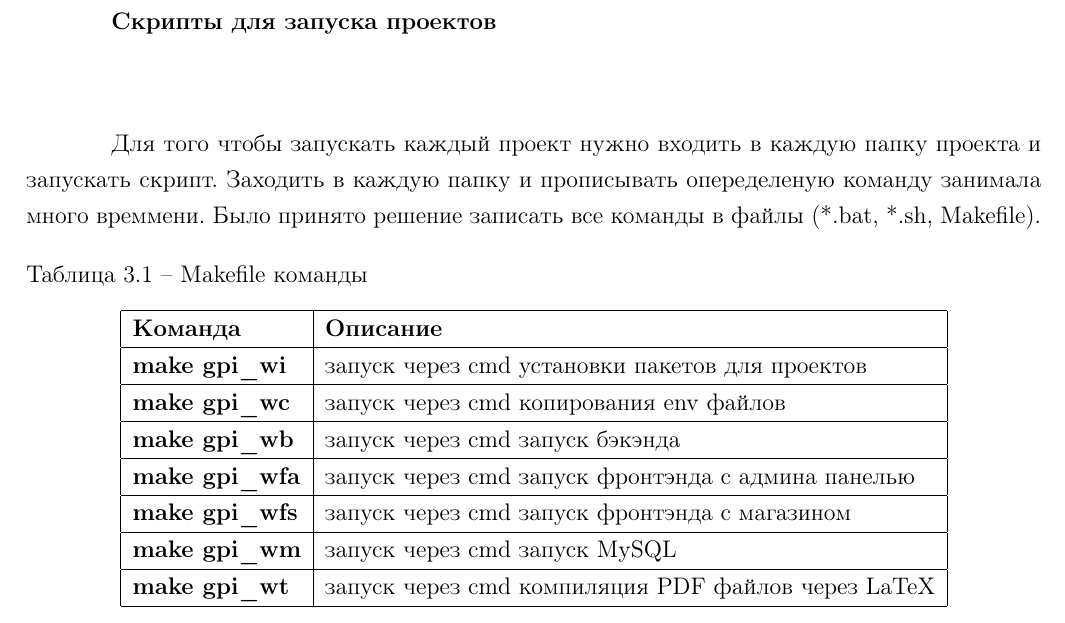
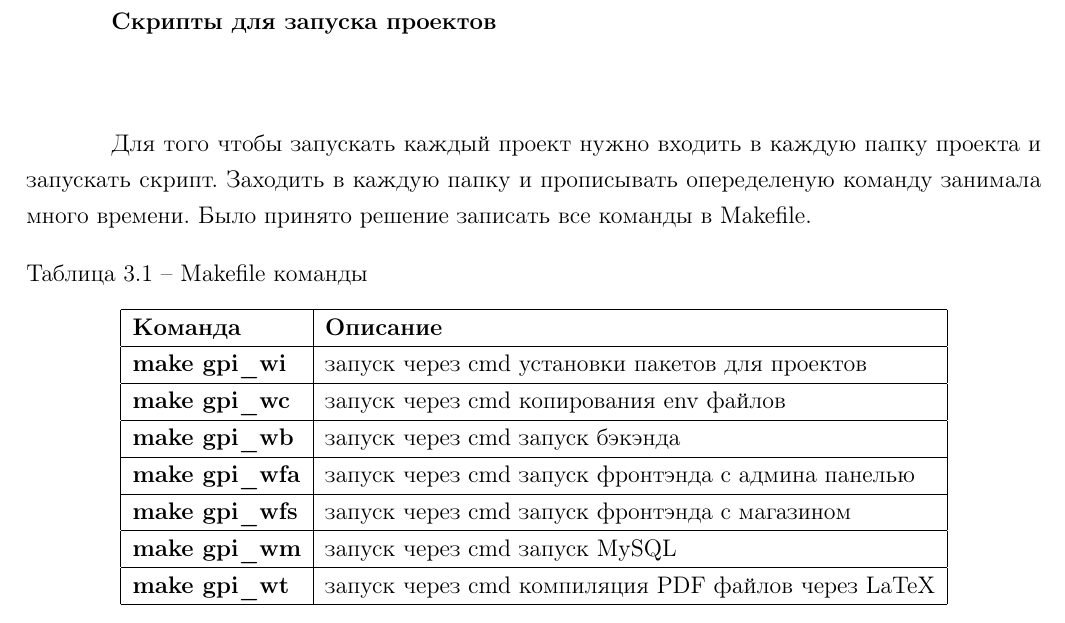
Before and after one commit to BrSTU-PO4-190333/5sem_coursework, a LaTeX document (gpi_p/gpi_coursework4_pz.tex, which reads gpi_p/_tex/gpi_pz_3_implementationOfTheSystem.tex): part of page 22 of 25, cut so that both start at the same text. Compiled offline with pdfLaTeX.

Commit message:
main : Updated Makefile

```diff
--- a/gpi_p/_tex/gpi_pz_3_implementationOfTheSystem.tex
+++ b/gpi_p/_tex/gpi_pz_3_implementationOfTheSystem.tex
@@ -442,15 +442,15 @@
 \subsubsection*{Скрипты для запуска проектов}
 
 Для того чтобы запускать каждый проект нужно входить в каждую папку проекта и запускать скрипт.
-Заходить в каждую папку и прописывать опеределеную команду занимала много времмени.
-Было принято решение записать все команды в файлы (*.bat, *.sh, Makefile).
+Заходить в каждую папку и прописывать опеределеную команду занимала много времени.
+Было принято решение записать все команды в Makefile.
 
 \begin{table}[!h]
     \centering
     \caption{Makefile команды}
     \begin{tabular}{|l|l|}
         \hline
-        \textbf{Команда}  & \textbf{Описание}                                     \\ \hline
+        \textbf{Команда}        & \textbf{Описание}                                     \\ \hline
         \textbf{make gpi\_wi}   & запуск через cmd установки пакетов для проектов       \\ \hline
         \textbf{make gpi\_wc}   & запуск через cmd копирования env файлов               \\ \hline
         \textbf{make gpi\_wb}   & запуск через cmd запуск бэкэнда                       \\ \hline
```
Also changed, not shown: gpi_p/docker-compose.yml (+1 -1 lines), Makefile, 7 other files.
